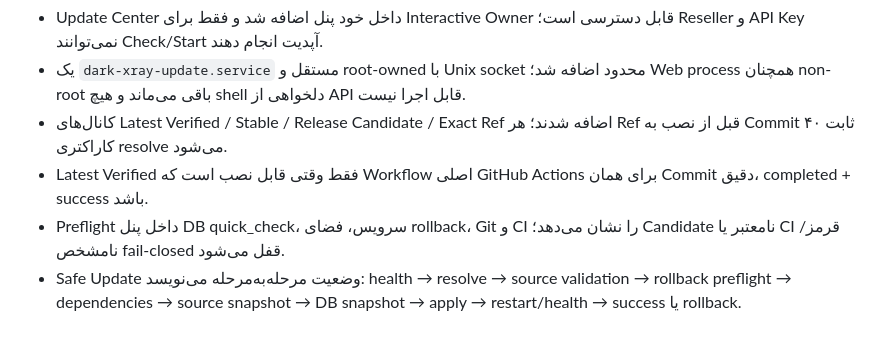
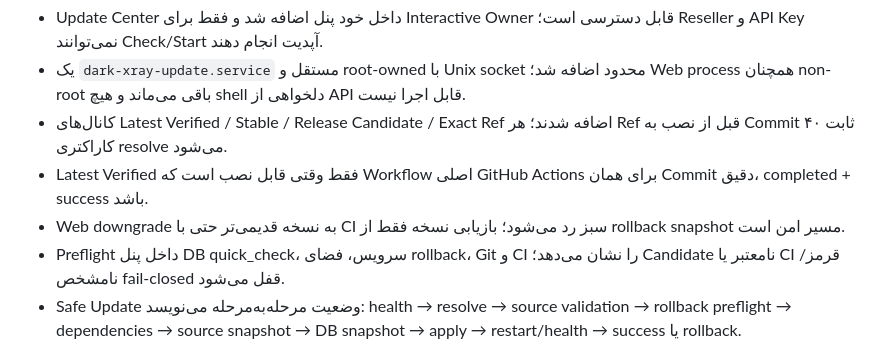
Before and after one commit to darktunnelmika/dark-xray, a Markdown page: CHANGELOG.fa.md, the part around the change. Drawn GitHub-style.

Commit message:
Document Web Update downgrade refusal

```diff
--- a/CHANGELOG.fa.md
+++ b/CHANGELOG.fa.md
@@ -6,6 +6,7 @@
 - یک `dark-xray-update.service` مستقل و root-owned با Unix socket محدود اضافه شد؛ Web process همچنان non-root باقی می‌ماند و هیچ shell دلخواهی از API قابل اجرا نیست.
 - کانال‌های Latest Verified / Stable / Release Candidate / Exact Ref اضافه شدند؛ هر Ref قبل از نصب به Commit ثابت ۴۰ کاراکتری resolve می‌شود.
 - Latest Verified فقط وقتی قابل نصب است که Workflow اصلی GitHub Actions برای همان Commit دقیق، completed + success باشد.
+- Web downgrade به نسخه قدیمی‌تر حتی با CI سبز رد می‌شود؛ بازیابی نسخه فقط از rollback snapshot مسیر امن است.
 - Preflight داخل پنل DB quick_check، سرویس، فضای rollback، Git و CI را نشان می‌دهد؛ Candidate نامعتبر یا CI قرمز/نامشخص fail-closed قفل می‌شود.
 - Safe Update وضعیت مرحله‌به‌مرحله می‌نویسد: health → resolve → source validation → rollback preflight → dependencies → source snapshot → DB snapshot → apply → restart/health → success یا rollback.
 - هنگام ری‌استارت پنل، Job داخل Broker مستقل ادامه پیدا می‌کند و UI بعد از برگشت سرویس خودکار reconnect و نتیجه را نمایش می‌دهد.
```
